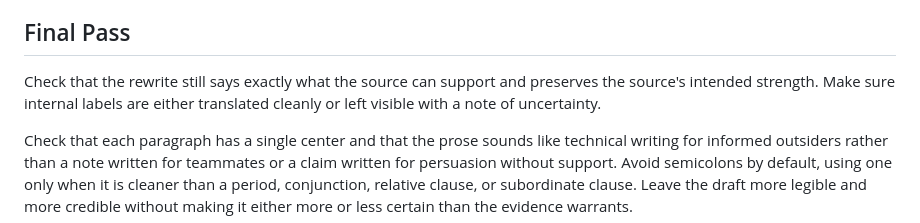
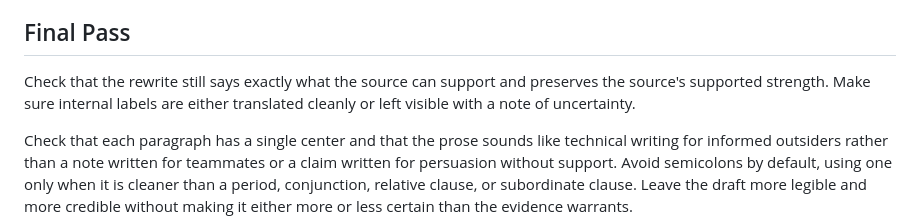
Before and after one commit to yananlong/codex-skills, a Markdown page: writing/technical-writing-reviser/SKILL.md, the part around the change. Rendered like a GitHub page.

Commit message:
Clarify supported claim strength

```diff
--- a/writing/technical-writing-reviser/SKILL.md
+++ b/writing/technical-writing-reviser/SKILL.md
@@ -144,6 +144,6 @@ Read [references/technical-writing-patterns.md](references/technical-writing-pat
 
 ## Final Pass
 
-Check that the rewrite still says exactly what the source can support and preserves the source's intended strength. Make sure internal labels are either translated cleanly or left visible with a note of uncertainty.
+Check that the rewrite still says exactly what the source can support and preserves the source's supported strength. Make sure internal labels are either translated cleanly or left visible with a note of uncertainty.
 
 Check that each paragraph has a single center and that the prose sounds like technical writing for informed outsiders rather than a note written for teammates or a claim written for persuasion without support. Avoid semicolons by default, using one only when it is cleaner than a period, conjunction, relative clause, or subordinate clause. Leave the draft more legible and more credible without making it either more or less certain than the evidence warrants.
```
